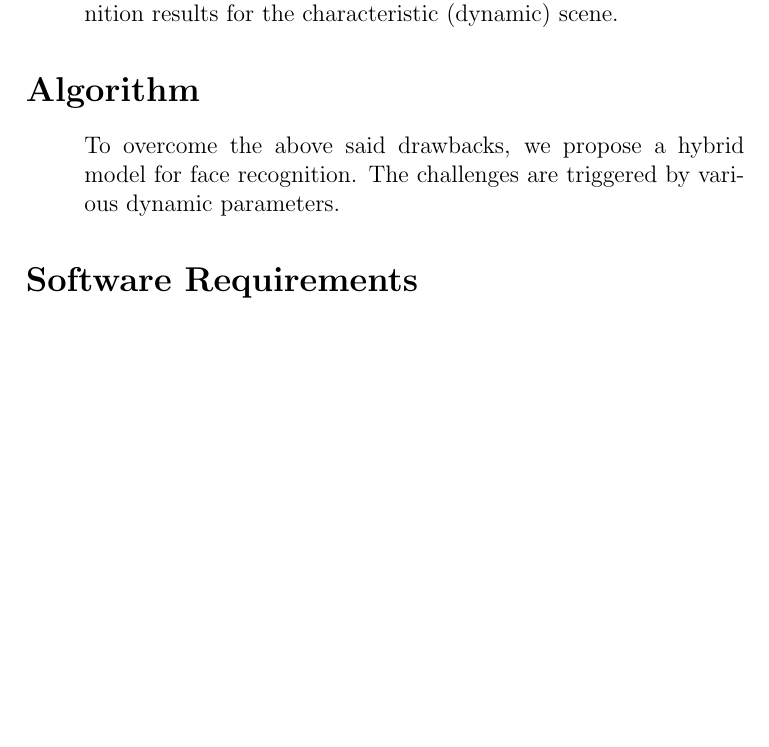
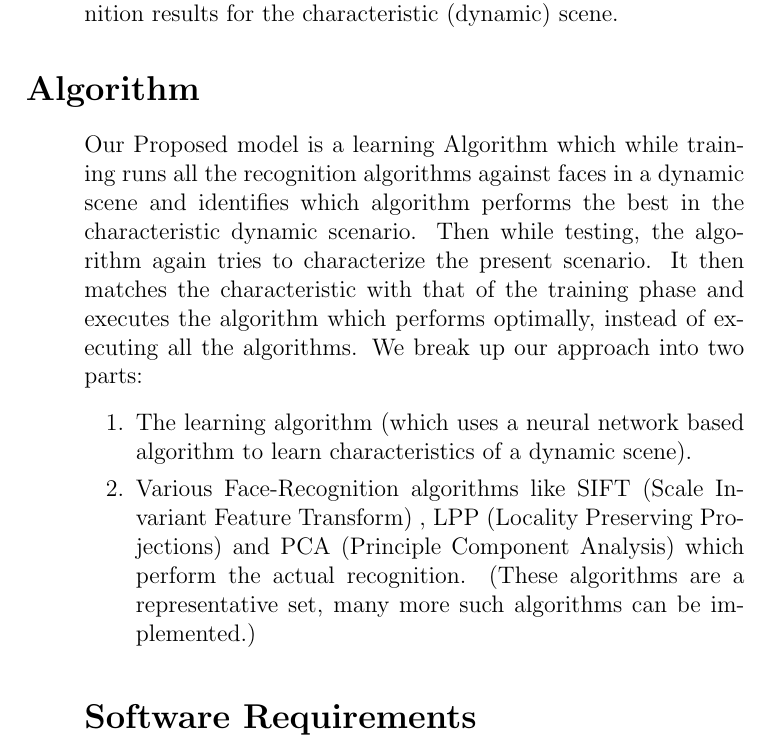
Before and after one commit to face-rec-mvit/Code_PyRec, a LaTeX document (Latex/reportnew.tex, which reads Latex/algorithm.tex): part of page 3 of 4, cut so that both start at the same text, the shorter picture padded with empty space. Compiled offline with pdfLaTeX.

Commit message:
added algorithm part

```diff
--- a/Latex/algorithm.tex
+++ b/Latex/algorithm.tex
@@ -1,4 +1,8 @@
 \section*{Algorithm}
 \begin{quote}
-To overcome the above said drawbacks, we propose a hybrid model for face recognition. The challenges are triggered by various dynamic parameters.
-\end{quote}
+Our Proposed model is a learning Algorithm which while training runs all the recognition algorithms against faces in a dynamic scene and identifies which algorithm performs the best in the characteristic dynamic scenario. Then while testing, the algorithm again tries to characterize the present scenario. It then matches the characteristic with that of the training phase and executes the algorithm which performs optimally, instead of executing all the algorithms.
+We break up our approach into two parts:
+\begin{enumerate}
+\item{The learning algorithm (which uses a neural network based algorithm to learn characteristics of a dynamic scene).}
+\item{Various Face-Recognition algorithms like SIFT (Scale Invariant Feature Transform) , LPP (Locality Preserving Projections) and PCA (Principle Component Analysis) which perform the actual recognition. (These algorithms are a representative set, many more such algorithms can be implemented.)
+\end{enumerate}
```
Also changed, not shown: Latex/reportnew.pdf, 2 other files.
